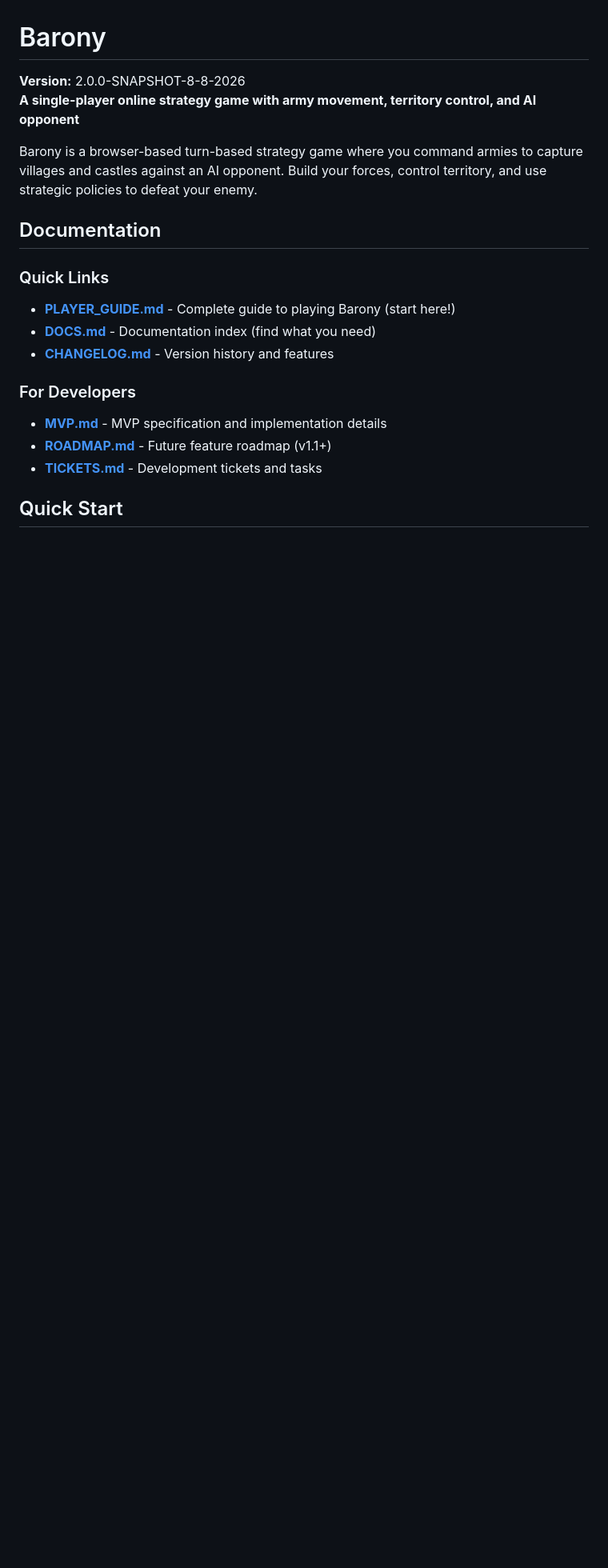
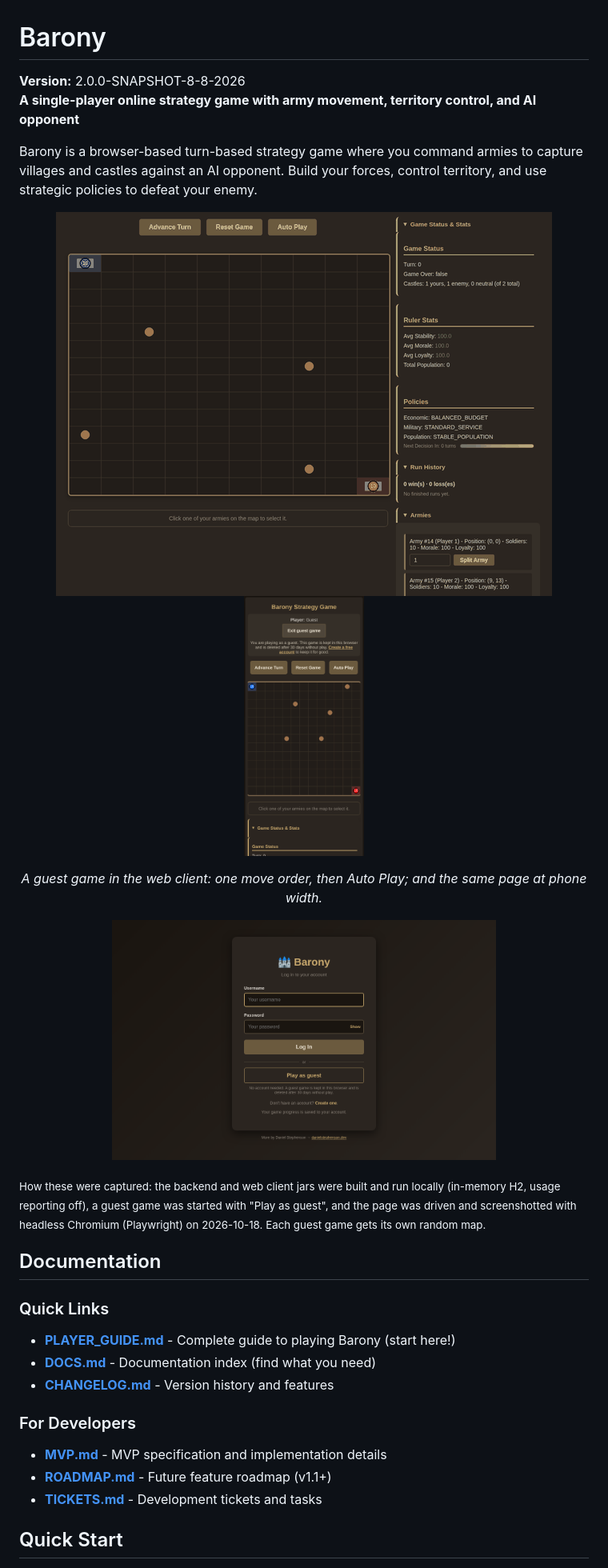
Before and after one commit to Preponderous-Software/barony, a Markdown page: README.md, the part around the change. Shown at 80% size. Rendered like a GitHub page; pictures changed too: docs/images/game-mobile.png (added), docs/images/gameplay.gif (added), docs/images/login.png (added); blank space fills up the shorter version.

Commit message:
docs: add gameplay GIF and screenshots to README (#119)
Claude-Session: https://claude.ai/code/session_01UcBPwmK86C8kechfswZP6y

Co-authored-by: Claude Opus 5.5 <noreply@anthropic.com>

```diff
--- a/README.md
+++ b/README.md
@@ -4,6 +4,18 @@
 **A single-player online strategy game with army movement, territory control, and AI opponent**
 
 Barony is a browser-based turn-based strategy game where you command armies to capture villages and castles against an AI opponent. Build your forces, control territory, and use strategic policies to defeat your enemy.
+
+<p align="center">
+  <img src="docs/images/gameplay.gif" alt="A guest game: the player's blue army is ordered toward a village, then Auto Play advances the turns while the red AI rival splits its army and captures villages; the status panel's turn counter climbs alongside" width="620">
+  <img src="docs/images/game-mobile.png" alt="The game page at phone width: the turn buttons above the square map with both armies and the villages" width="150">
+</p>
+<p align="center"><em>A guest game in the web client: one move order, then Auto Play; and the same page at phone width.</em></p>
+
+<p align="center">
+  <img src="docs/images/login.png" alt="The sign-in card with Log In, Play as guest and Create one" width="480">
+</p>
+
+<sub>How these were captured: the backend and web client jars were built and run locally (in-memory H2, usage reporting off), a guest game was started with "Play as guest", and the page was driven and screenshotted with headless Chromium (Playwright) on 2026-10-18. Each guest game gets its own random map.</sub>
 
 ## Documentation
 
```
